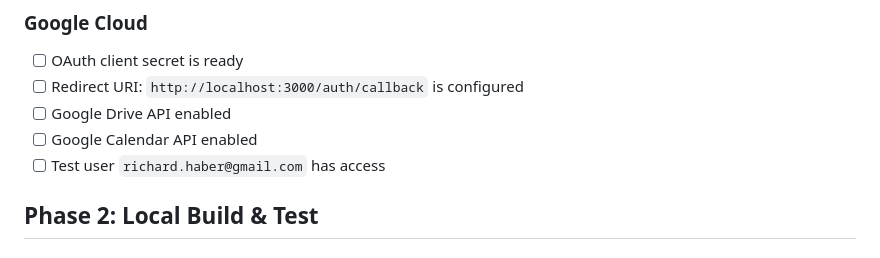
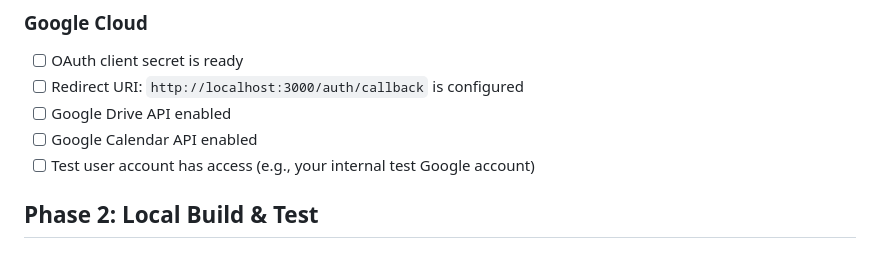
Before and after one commit to qixotic-dev/med-mgr, a Markdown page: DEPLOYMENT.md, the part around the change. Rendered like a GitHub page.

Commit message:
Potential fix for pull request finding
Co-authored-by: Copilot Autofix powered by AI <175728472+Copilot@users.noreply.github.com>

```diff
--- a/DEPLOYMENT.md
+++ b/DEPLOYMENT.md
@@ -28,7 +28,7 @@ To set GitHub Secret:
 - [ ] Redirect URI: `http://localhost:3000/auth/callback` is configured
 - [ ] Google Drive API enabled
 - [ ] Google Calendar API enabled
-- [ ] Test user `richard.haber@gmail.com` has access
+- [ ] Test user account has access (e.g., your internal test Google account)
 
 ## Phase 2: Local Build & Test
 
```
